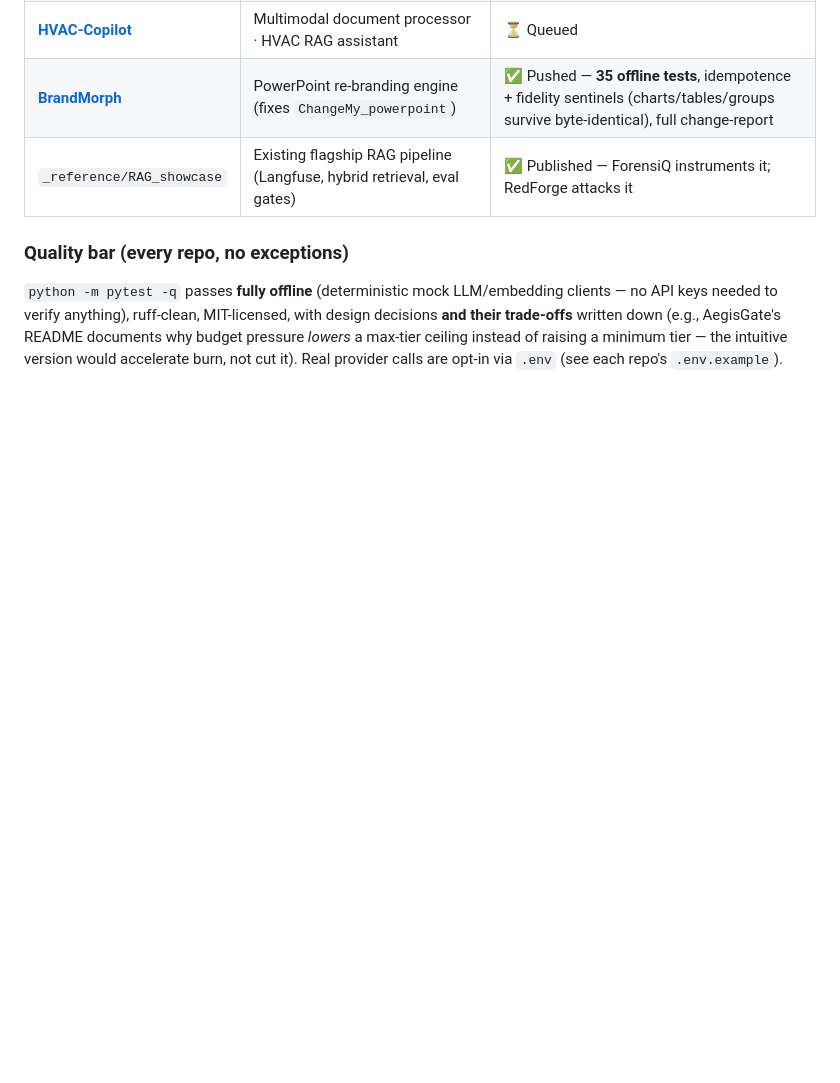
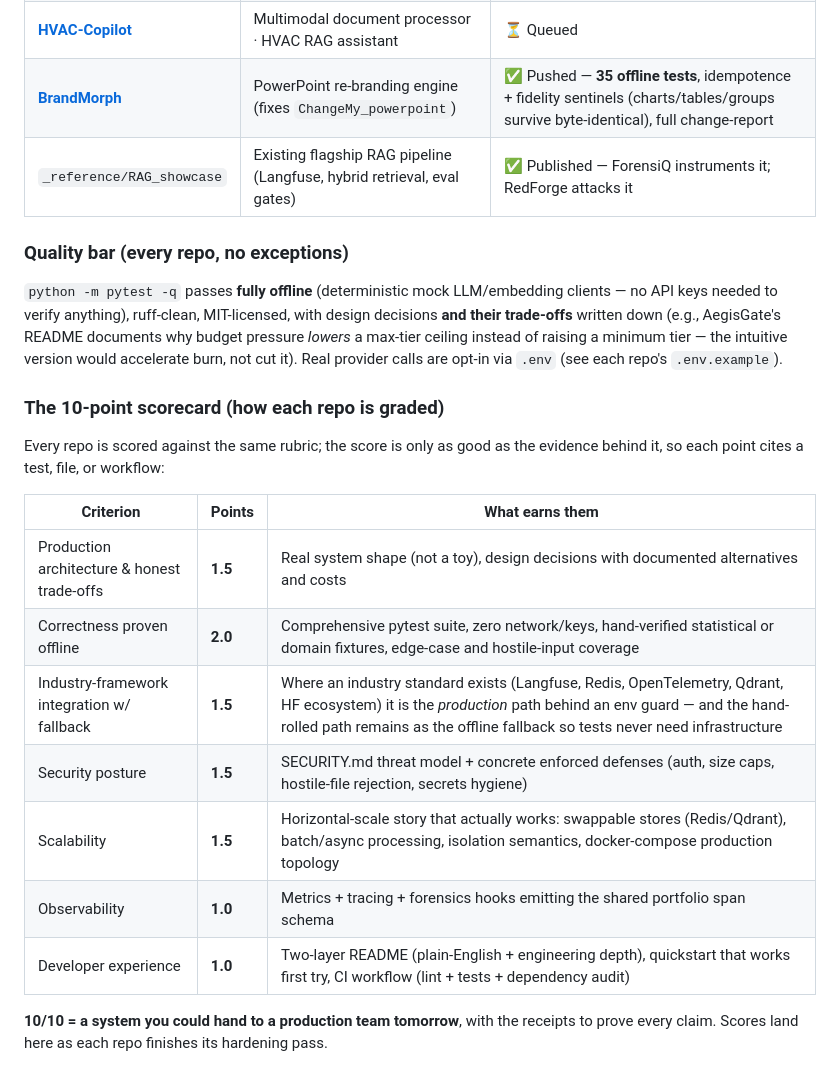
Before and after one commit to AkshayJohn03/AI-Portfolio, a Markdown page: README.md, the part around the change. Drawn GitHub-style; blank space fills up the shorter version.

Commit message:
docs: 10-point scorecard rubric (architecture, offline correctness, framework w/ fallback, security, scale, observability, DX)

```diff
--- a/README.md
+++ b/README.md
@@ -95,3 +95,19 @@ Imagine running a restaurant kitchen: **AegisGate** is the head waiter dispatchi
 ### Quality bar (every repo, no exceptions)
 
 `python -m pytest -q` passes **fully offline** (deterministic mock LLM/embedding clients — no API keys needed to verify anything), ruff-clean, MIT-licensed, with design decisions **and their trade-offs** written down (e.g., AegisGate's README documents why budget pressure *lowers* a max-tier ceiling instead of raising a minimum tier — the intuitive version would accelerate burn, not cut it). Real provider calls are opt-in via `.env` (see each repo's `.env.example`).
+
+### The 10-point scorecard (how each repo is graded)
+
+Every repo is scored against the same rubric; the score is only as good as the evidence behind it, so each point cites a test, file, or workflow:
+
+| Criterion | Points | What earns them |
+|---|---|---|
+| Production architecture & honest trade-offs | **1.5** | Real system shape (not a toy), design decisions with documented alternatives and costs |
+| Correctness proven offline | **2.0** | Comprehensive pytest suite, zero network/keys, hand-verified statistical or domain fixtures, edge-case and hostile-input coverage |
+| Industry-framework integration w/ fallback | **1.5** | Where an industry standard exists (Langfuse, Redis, OpenTelemetry, Qdrant, HF ecosystem) it is the *production* path behind an env guard — and the hand-rolled path remains as the offline fallback so tests never need infrastructure |
+| Security posture | **1.5** | SECURITY.md threat model + concrete enforced defenses (auth, size caps, hostile-file rejection, secrets hygiene) |
+| Scalability | **1.5** | Horizontal-scale story that actually works: swappable stores (Redis/Qdrant), batch/async processing, isolation semantics, docker-compose production topology |
+| Observability | **1.0** | Metrics + tracing + forensics hooks emitting the shared portfolio span schema |
+| Developer experience | **1.0** | Two-layer README (plain-English + engineering depth), quickstart that works first try, CI workflow (lint + tests + dependency audit) |
+
+**10/10 = a system you could hand to a production team tomorrow**, with the receipts to prove every claim. Scores land here as each repo finishes its hardening pass.
```
